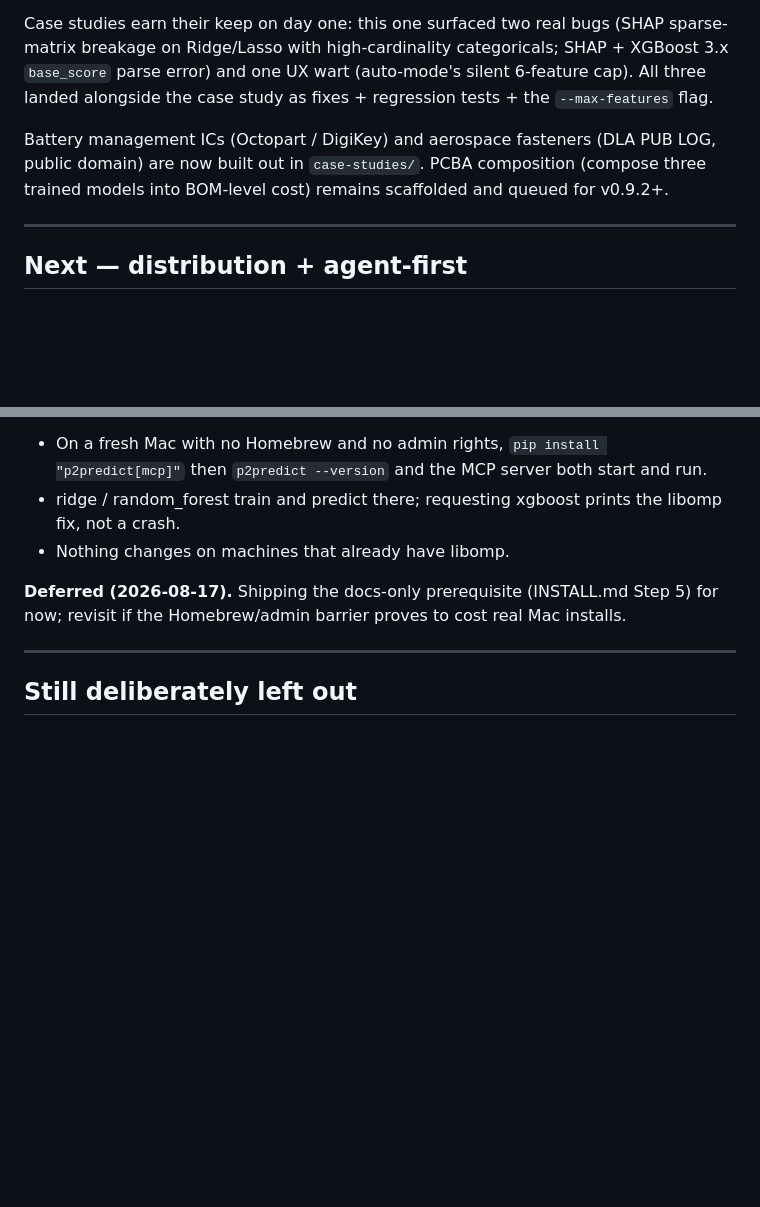
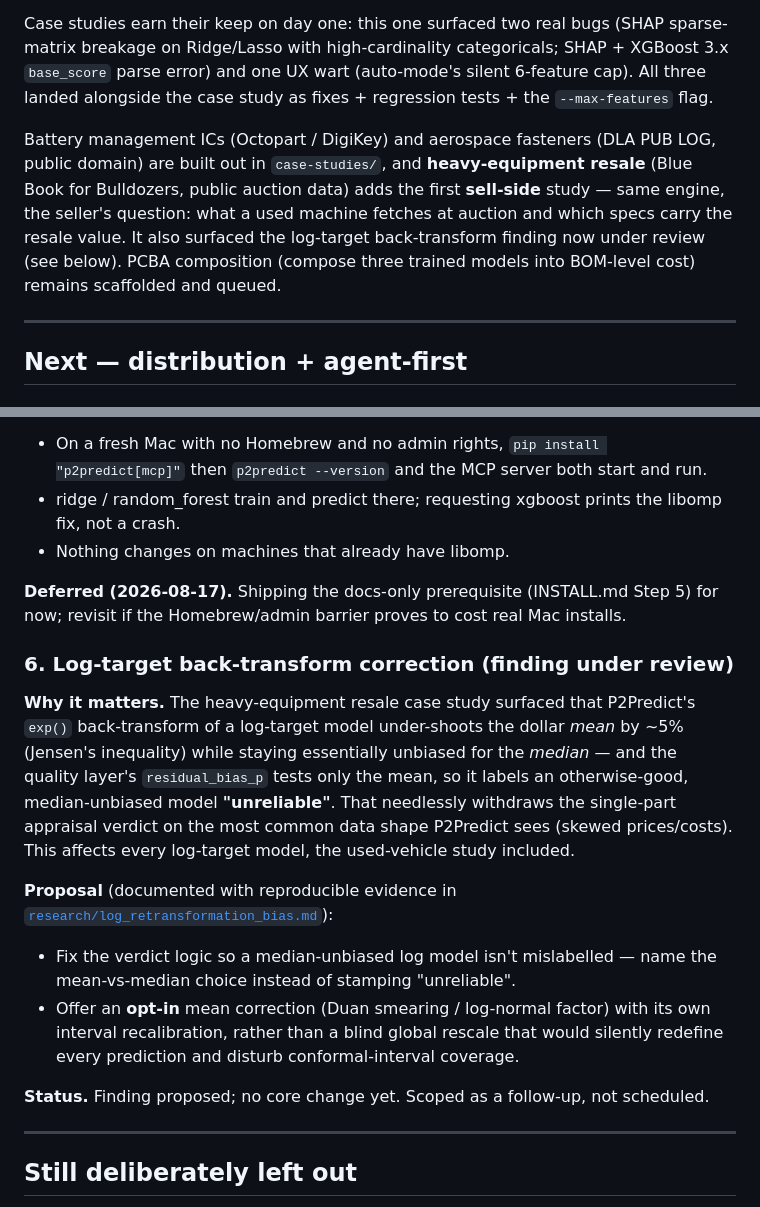
Before and after one commit to ahmed-khalil-hafsi/P2Predict, a Markdown page: ROADMAP.md, 2 parts joined by grey strips. Drawn GitHub-style; blank space fills up the shorter version.

```diff
--- a/ROADMAP.md
+++ b/ROADMAP.md
@@ -64,7 +64,7 @@ Two reproducibility paths in the README: full Kaggle (matches the numbers exactl
 
 Case studies earn their keep on day one: this one surfaced two real bugs (SHAP sparse-matrix breakage on Ridge/Lasso with high-cardinality categoricals; SHAP + XGBoost 3.x `base_score` parse error) and one UX wart (auto-mode's silent 6-feature cap). All three landed alongside the case study as fixes + regression tests + the `--max-features` flag.
 
-Battery management ICs (Octopart / DigiKey) and aerospace fasteners (DLA PUB LOG, public domain) are now built out in `case-studies/`. PCBA composition (compose three trained models into BOM-level cost) remains scaffolded and queued for v0.9.2+.
+Battery management ICs (Octopart / DigiKey) and aerospace fasteners (DLA PUB LOG, public domain) are built out in `case-studies/`, and **heavy-equipment resale** (Blue Book for Bulldozers, public auction data) adds the first **sell-side** study — same engine, the seller's question: what a used machine fetches at auction and which specs carry the resale value. It also surfaced the log-target back-transform finding now under review (see below). PCBA composition (compose three trained models into BOM-level cost) remains scaffolded and queued.
 
 ---
 
@@ -142,6 +122,16 @@ Built on `ModelRegistry` (lazy-load + LRU cache), shared `model_utils.py` (extra
 
 **Deferred (2026-08-17).** Shipping the docs-only prerequisite (INSTALL.md Step 5) for now; revisit if the Homebrew/admin barrier proves to cost real Mac installs.
 
+### 6. Log-target back-transform correction (finding under review)
+
+**Why it matters.** The heavy-equipment resale case study surfaced that P2Predict's `exp()` back-transform of a log-target model under-shoots the dollar *mean* by ~5% (Jensen's inequality) while staying essentially unbiased for the *median* — and the quality layer's `residual_bias_p` tests only the mean, so it labels an otherwise-good, median-unbiased model **"unreliable"**. That needlessly withdraws the single-part appraisal verdict on the most common data shape P2Predict sees (skewed prices/costs). This affects every log-target model, the used-vehicle study included.
+
+**Proposal** (documented with reproducible evidence in [`research/log_retransformation_bias.md`](research/log_retransformation_bias.md)):
+- Fix the verdict logic so a median-unbiased log model isn't mislabelled — name the mean-vs-median choice instead of stamping "unreliable".
+- Offer an **opt-in** mean correction (Duan smearing / log-normal factor) with its own interval recalibration, rather than a blind global rescale that would silently redefine every prediction and disturb conformal-interval coverage.
+
+**Status.** Finding proposed; no core change yet. Scoped as a follow-up, not scheduled.
+
 ---
 
 ## Still deliberately left out
```
Also changed, not shown: other parts of ROADMAP.md (+5 -25 lines).
